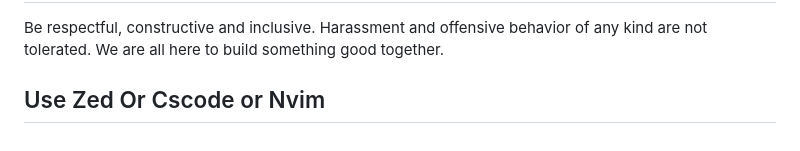
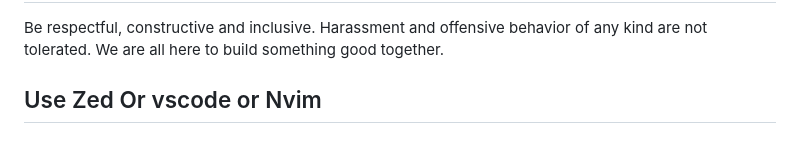
Before and after one commit to Arab-Open-Source/Altair, a Markdown page: CONTRIBUTING.md, the part around the change. GitHub-like rendering.

Commit message:
Correct spelling of 'vscode' in CONTRIBUTING.md

```diff
--- a/CONTRIBUTING.md
+++ b/CONTRIBUTING.md
@@ -224,4 +224,4 @@ Be respectful, constructive and inclusive. Harassment and offensive behavior
 of any kind are not tolerated. We are all here to build something good
 together.
 
-## Use Zed Or Cscode or Nvim
+## Use Zed Or vscode or Nvim
```
